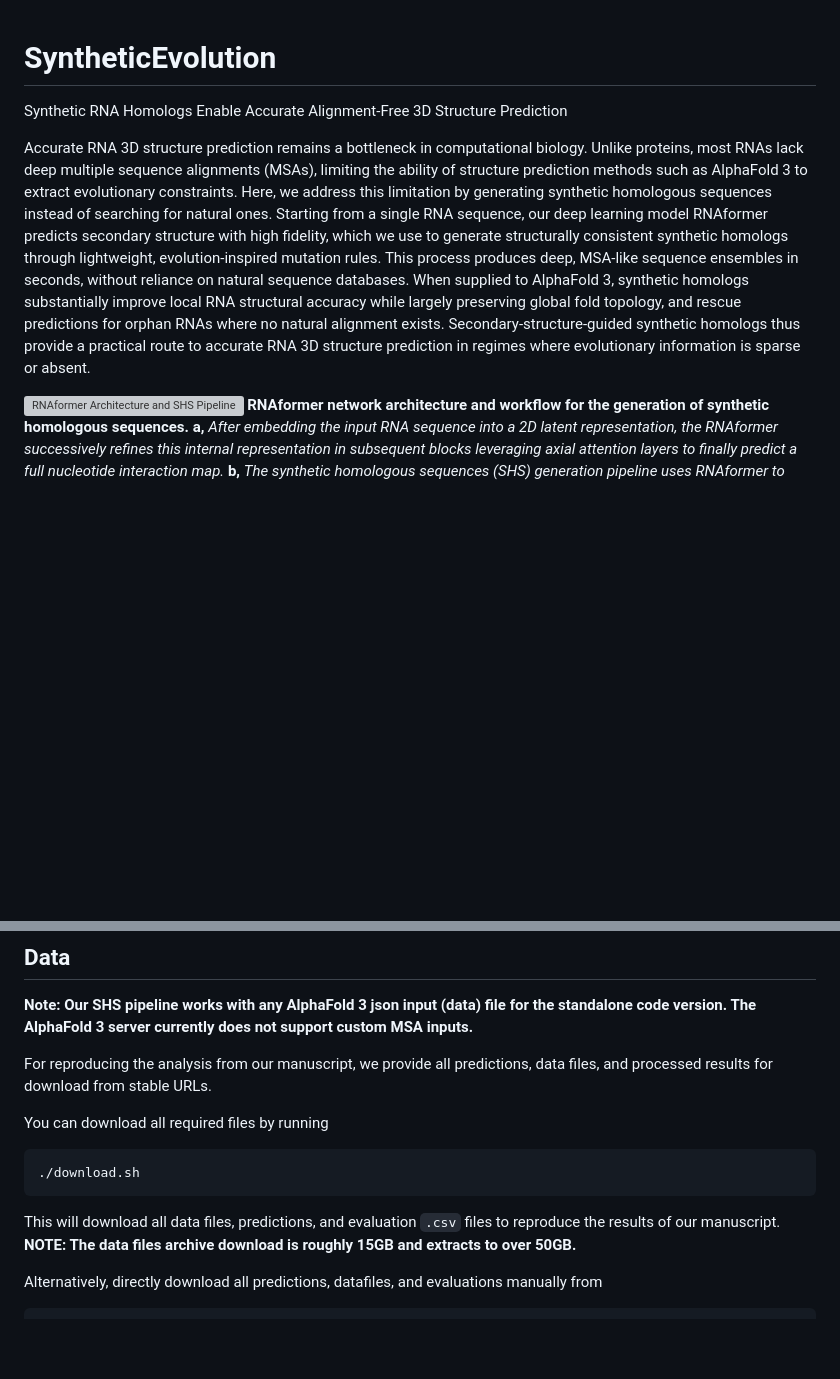
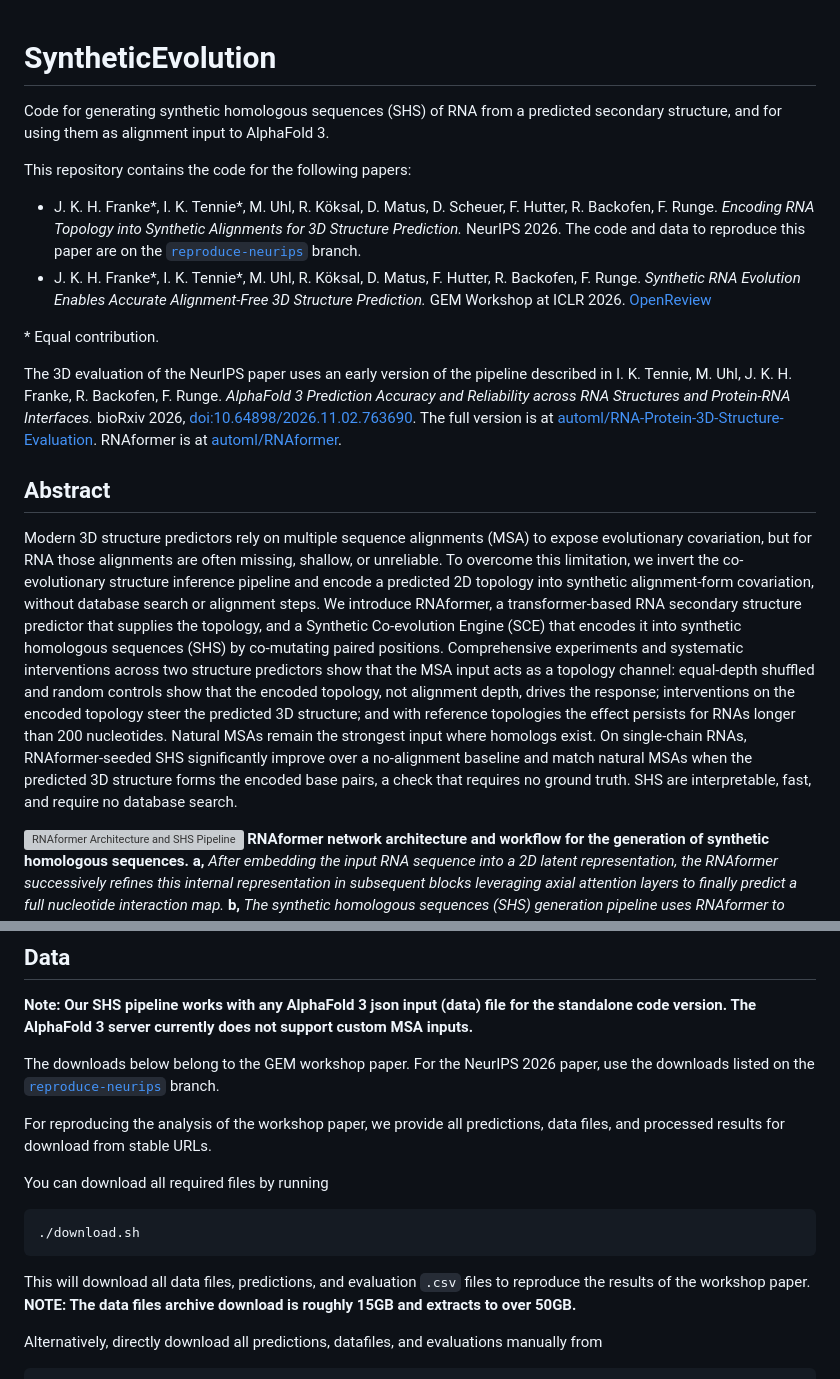
Before and after one commit to automl/SyntheticEvolution, a Markdown page: README.md, 2 parts joined by grey strips. Drawn GitHub-style; blank space fills up the shorter version; grey boxes are pictures that could not be loaded.

Commit message:
README: NeurIPS 2026 abstract, papers, pointer to reproduction branch

````diff
--- a/README.md
+++ b/README.md
@@ -1,13 +1,41 @@
 # SyntheticEvolution
-Synthetic RNA Homologs Enable Accurate Alignment-Free 3D Structure Prediction
 
-Accurate RNA 3D structure prediction remains a bottleneck in computational biology.
-Unlike proteins, most RNAs lack deep multiple sequence alignments (MSAs), limiting the ability of structure prediction methods such as AlphaFold 3 to extract evolutionary constraints.
-Here, we address this limitation by generating synthetic homologous sequences instead of searching for natural ones.
-Starting from a single RNA sequence, our deep learning model RNAformer predicts secondary structure with high fidelity, which we use to generate structurally consistent synthetic homologs through lightweight, evolution-inspired mutation rules.
-This process produces deep, MSA-like sequence ensembles in seconds, without reliance on natural sequence databases.
-When supplied to AlphaFold 3, synthetic homologs substantially improve local RNA structural accuracy while largely preserving global fold topology, and rescue predictions for orphan RNAs where no natural alignment exists.
-Secondary-structure-guided synthetic homologs thus provide a practical route to accurate RNA 3D structure prediction in regimes where evolutionary information is sparse or absent.
+Code for generating synthetic homologous sequences (SHS) of RNA from a predicted secondary structure, and for using them
+as alignment input to AlphaFold 3.
+
+This repository contains the code for the following papers:
+
+* J. K. H. Franke\*, I. K. Tennie\*, M. Uhl, R. Köksal, D. Matus, D. Scheuer, F. Hutter, R. Backofen, F. Runge.
+  *Encoding RNA Topology into Synthetic Alignments for 3D Structure Prediction.* NeurIPS 2026.
+  The code and data to reproduce this paper are on the
+  [`reproduce-neurips`](https://github.com/automl/SyntheticEvolution/tree/reproduce-neurips) branch.
+* J. K. H. Franke\*, I. K. Tennie\*, M. Uhl, R. Köksal, D. Matus, F. Hutter, R. Backofen, F. Runge.
+  *Synthetic RNA Evolution Enables Accurate Alignment-Free 3D Structure Prediction.* GEM Workshop at ICLR 2026.
+  [OpenReview](https://openreview.net/forum?id=wWKuI35OW7)
+
+\* Equal contribution.
+
+The 3D evaluation of the NeurIPS paper uses an early version of the pipeline described in
+I. K. Tennie, M. Uhl, J. K. H. Franke, R. Backofen, F. Runge. *AlphaFold 3 Prediction Accuracy and Reliability across
+RNA Structures and Protein-RNA Interfaces.* bioRxiv 2026, [doi:10.64898/2026.11.02.763690](https://doi.org/10.64898/2026.11.02.763690).
+The full version is at [automl/RNA-Protein-3D-Structure-Evaluation](https://github.com/automl/RNA-Protein-3D-Structure-Evaluation).
+RNAformer is at [automl/RNAformer](https://github.com/automl/RNAformer).
+
+## Abstract
+
+Modern 3D structure predictors rely on multiple sequence alignments (MSA) to expose evolutionary covariation, but for RNA
+those alignments are often missing, shallow, or unreliable. To overcome this limitation, we invert the co-evolutionary
+structure inference pipeline and encode a predicted 2D topology into synthetic alignment-form covariation, without
+database search or alignment steps. We introduce RNAformer, a transformer-based RNA secondary structure predictor that
+supplies the topology, and a Synthetic Co-evolution Engine (SCE) that encodes it into synthetic homologous sequences
+(SHS) by co-mutating paired positions.
+Comprehensive experiments and systematic interventions across two structure predictors show that the MSA input acts as a
+topology channel: equal-depth shuffled and random controls show that the encoded topology, not alignment depth, drives
+the response; interventions on the encoded topology steer the predicted 3D structure; and with reference topologies the
+effect persists for RNAs longer than 200 nucleotides. Natural MSAs remain the strongest input where homologs exist. On
+single-chain RNAs, RNAformer-seeded SHS significantly improve over a no-alignment baseline and match natural MSAs when the
+predicted 3D structure forms the encoded base pairs, a check that requires no ground truth. SHS are interpretable, fast,
+and require no database search.
 
 ![RNAformer Architecture and SHS Pipeline](SHS_pipeline_and_architecture_2_bg_white.png)
 **RNAformer network architecture and workflow for the generation of synthetic homologous sequences.** **a,** *After embedding the input RNA sequence into a 2D latent representation, the RNAformer successively refines this internal representation in subsequent blocks leveraging axial attention layers to finally predict a full nucleotide interaction map.* **b,** *The synthetic homologous sequences (SHS) generation pipeline uses RNAformer to predict an interaction map. The interaction information is subsequently used to inform the generation of SHS.* **c,** *For comparison with our novel SHS approach, we show a (non-iterative) standard pipeline for obtaining MSA using a profile HMM for database mining and subsequent sequence alignment as e.g. used in the HMMER-based genetic search of AlphaFold 3.* **d,** *The generated set of SHS (or the obtained MSA in the case of vanilla AlphaFold 3 predictions) serves as the interaction information for 3D Structure prediction of AlphaFold 3.*
@@ -29,13 +57,15 @@ You can find more guidelines for installation in our [Install Guidelines](/docs/
 ## Data
 **Note: Our SHS pipeline works with any AlphaFold 3 json input (data) file for the standalone code version. The AlphaFold 3 server currently does not support custom MSA inputs.**
 
-For reproducing the analysis from our manuscript, we provide all predictions, data files, and processed results for download from stable URLs.
+The downloads below belong to the GEM workshop paper. For the NeurIPS 2026 paper, use the downloads listed on the [`reproduce-neurips`](https://github.com/automl/SyntheticEvolution/tree/reproduce-neurips) branch.
+
+For reproducing the analysis of the workshop paper, we provide all predictions, data files, and processed results for download from stable URLs.
 
 You can download all required files by running
 ```
 ./download.sh
 ```
-This will download all data files, predictions, and evaluation ```.csv``` files to reproduce the results of our manuscript.
+This will download all data files, predictions, and evaluation ```.csv``` files to reproduce the results of the workshop paper.
 **NOTE: The data files archive download is roughly 15GB and extracts to over 50GB.**
 
 Alternatively, directly download all predictions, datafiles, and evaluations manually from
````
